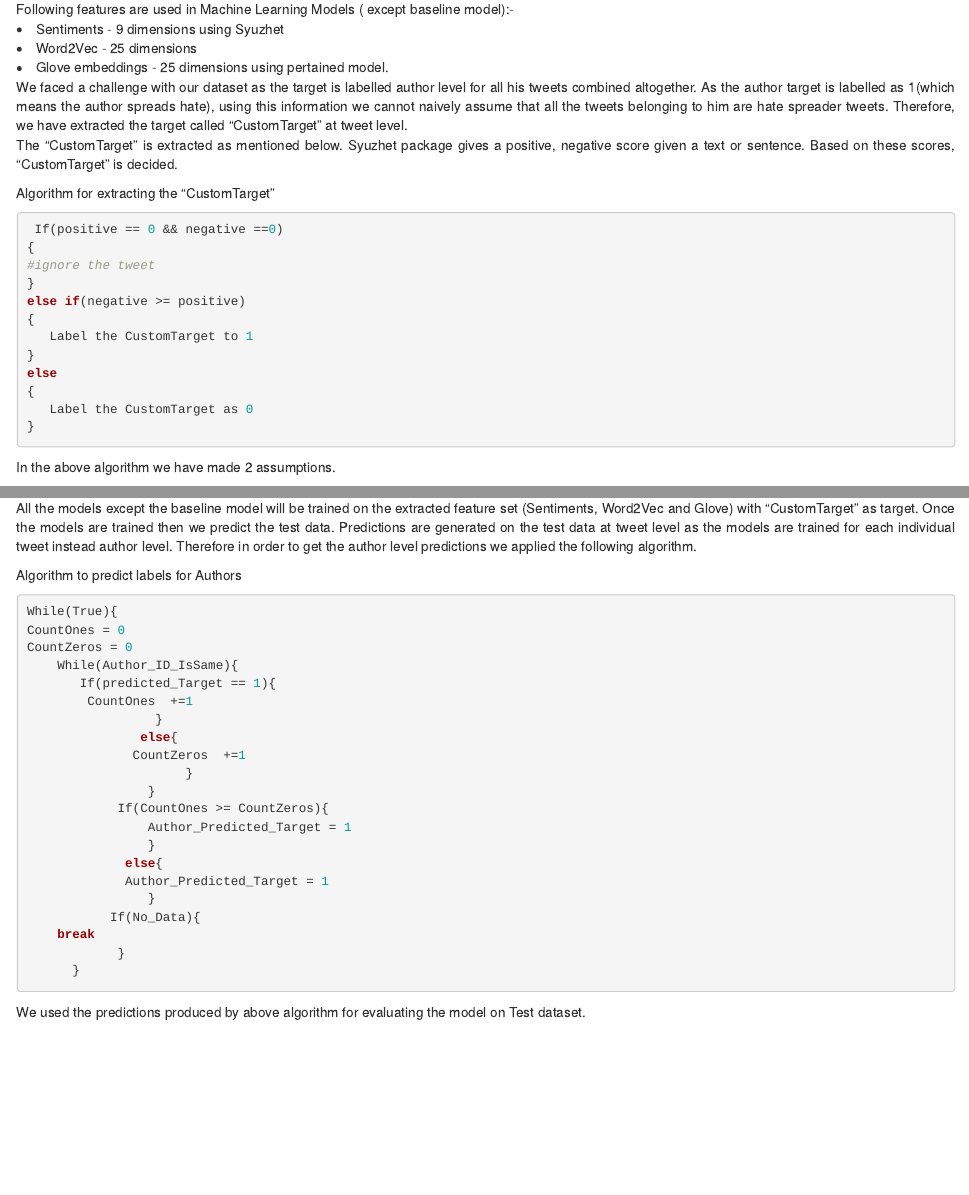
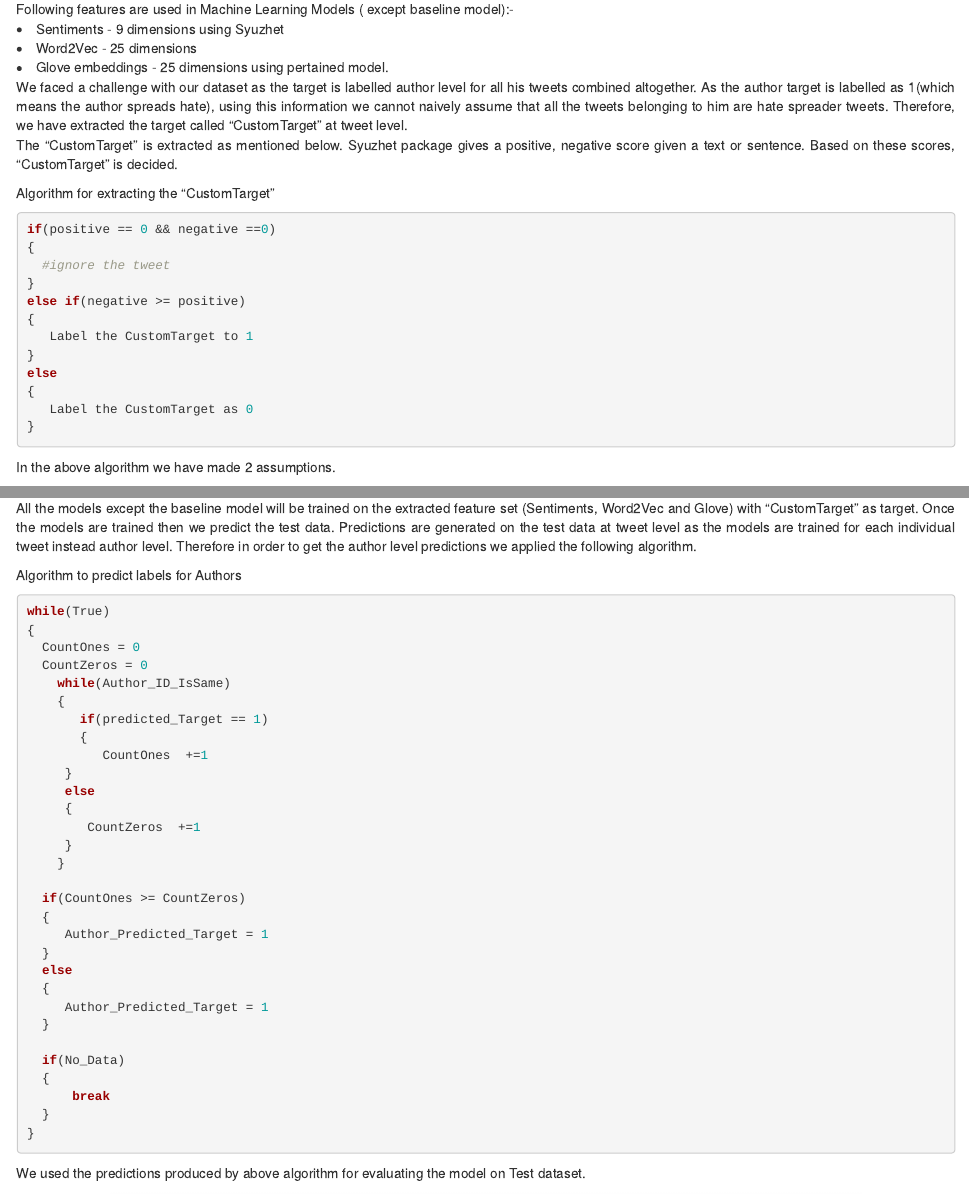
Before and after one commit to mannam95/DataScienceR_Project, an R Markdown document (Process_notebook_dwr.Rmd): the page in a window 1100 px wide, from 14820 px down, and a second part further down, joined at a grey line. Rendered offline with R 4.5, knitr and Pandoc, with nearby package versions; drawn as R Markdown's standard HTML page in place of the format the file asks for.

Commit message:
Latest rmd changes

````diff
--- a/Process_notebook_dwr.Rmd
+++ b/Process_notebook_dwr.Rmd
@@ -423,9 +423,9 @@ The “CustomTarget” is extracted as mentioned below. Syuzhet package gives a
 
 Algorithm for extracting the “CustomTarget”
 ```{r, eval=FALSE}
- If(positive == 0 && negative ==0)
+if(positive == 0 && negative ==0)
 {
-#ignore the tweet
+  #ignore the tweet
 }
 else if(negative >= positive)
 {
@@ -466,27 +466,36 @@ Predictions are generated on the test data at tweet level as the models are trai
 
 Algorithm to predict labels for Authors
 ```{r, eval=FALSE}
-While(True){
-CountOnes = 0
-CountZeros = 0
-	While(Author_ID_IsSame){
-	   If(predicted_Target == 1){
-		CountOnes  +=1
-                 }
-               else{
-              CountZeros  +=1
-                     }
-                }
-            If(CountOnes >= CountZeros){
-                Author_Predicted_Target = 1
-                }
-             else{
-             Author_Predicted_Target = 1
-                }
-           If(No_Data){
-	break
-            }
-      }
+while(True)
+{
+  CountOnes = 0
+  CountZeros = 0
+	while(Author_ID_IsSame)
+	{
+	   if(predicted_Target == 1)
+	   {
+	      CountOnes  +=1
+     }
+     else
+     {
+        CountZeros  +=1
+     }
+	}
+
+  if(CountOnes >= CountZeros)
+  {
+     Author_Predicted_Target = 1
+  }
+  else
+  {
+     Author_Predicted_Target = 1
+  }
+
+  if(No_Data)
+  {
+	  break
+  }
+}
 
 ```
 
````
